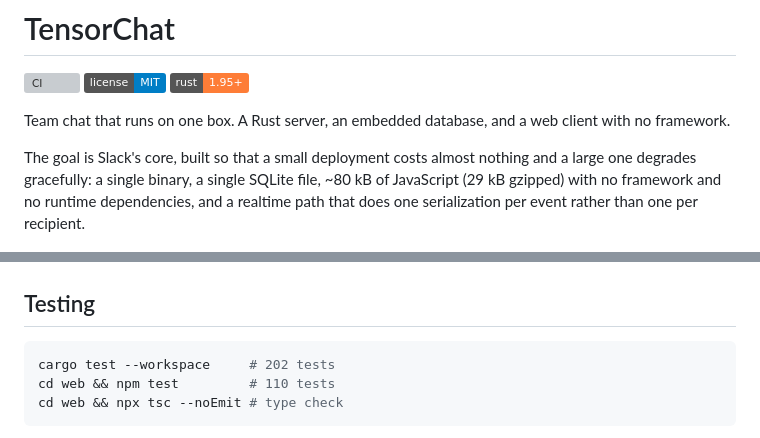
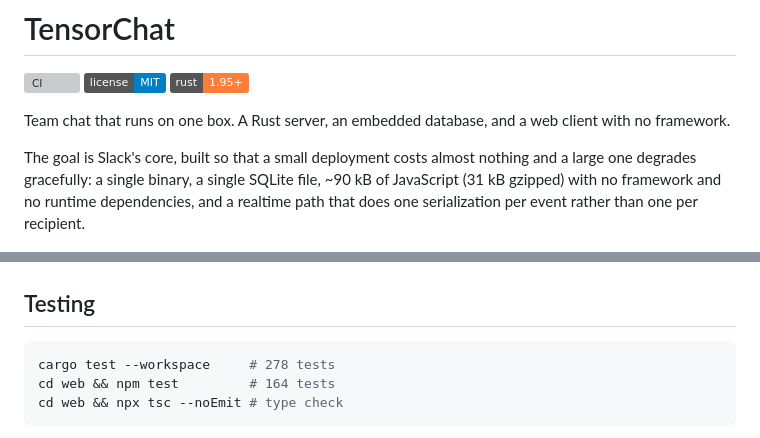
Before and after one commit to tensorspace-ai/tensorchat, a Markdown page: README.md, 2 parts joined by grey strips. GitHub-like rendering; badges without logos; grey boxes are pictures that could not be loaded.

Commit message:
Refresh README test counts and bundle size

````diff
--- a/README.md
+++ b/README.md
@@ -9,7 +9,7 @@ web client with no framework.
 
 The goal is Slack's core, built so that a small deployment costs almost
 nothing and a large one degrades gracefully: a single binary, a single SQLite
-file, ~80 kB of JavaScript (29 kB gzipped) with no framework and no runtime
+file, ~90 kB of JavaScript (31 kB gzipped) with no framework and no runtime
 dependencies, and a realtime path that does one serialization per event rather
 than one per recipient.
 
@@ -275,8 +275,8 @@ than reporting its own backlog as server loss.
 ## Testing
 
 ```sh
-cargo test --workspace     # 202 tests
-cd web && npm test         # 110 tests
+cargo test --workspace     # 278 tests
+cd web && npm test         # 164 tests
 cd web && npx tsc --noEmit # type check
 ```
 
````
